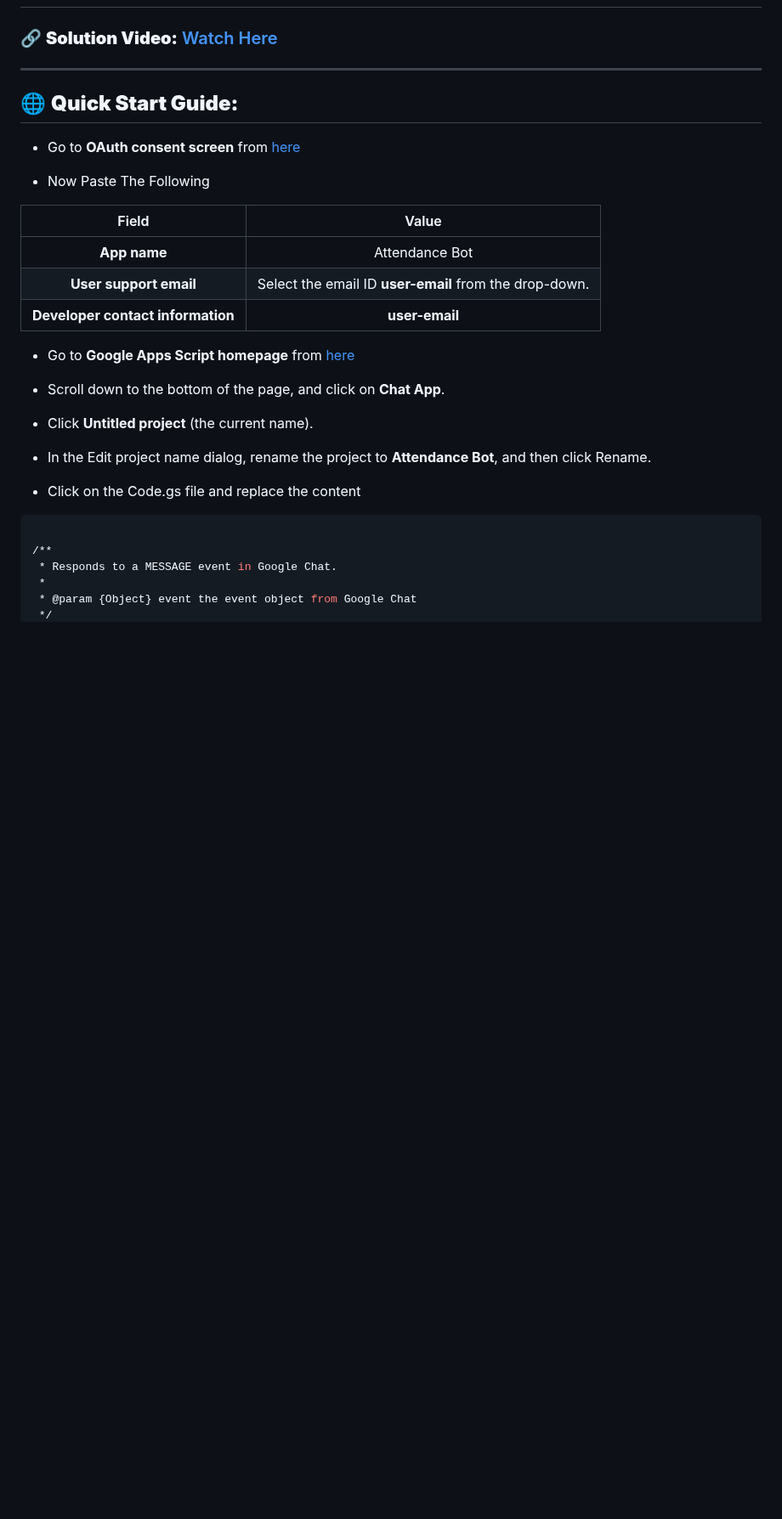
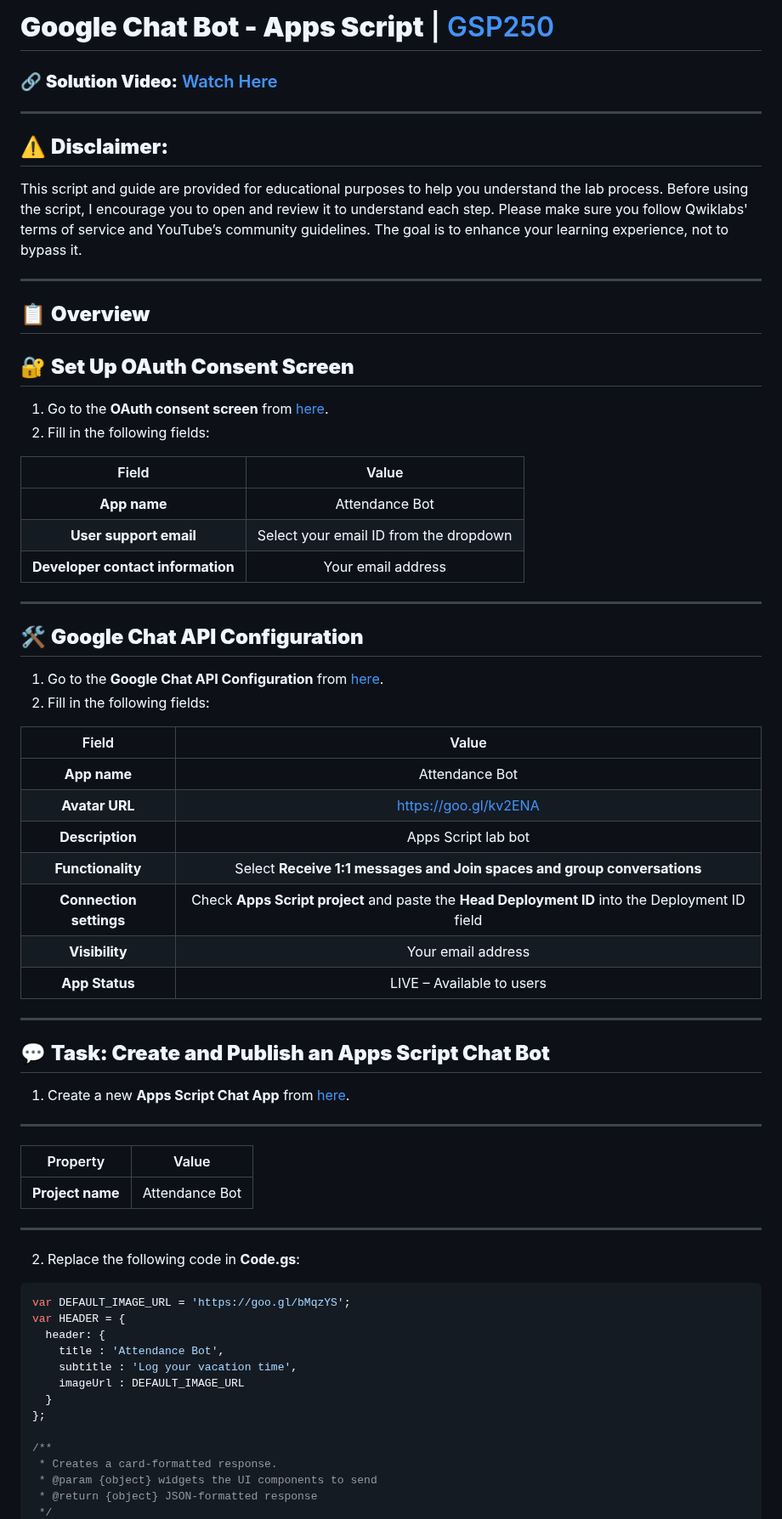
Before and after one commit to quiccklabs/Labs_solutions, a Markdown page: Google Chat Bot - Apps Script/GSP250.md, the part around one of its changes. Shown at 85% size. Rendered like a GitHub page; blank space fills up the shorter version.

````diff
--- a/Google Chat Bot - Apps Script/GSP250.md
+++ b/Google Chat Bot - Apps Script/GSP250.md
@@ -3,36 +2,70 @@
 
+# **Google Chat Bot - Apps Script** | [GSP250](https://www.cloudskillsboost.google/focuses/32756?parent=catalog)
 ### 🔗 **Solution Video:** [Watch Here]()
 
 ---
 
-## 🌐 **Quick Start Guide:**
+## ⚠️ **Disclaimer:**
+This script and guide are provided for educational purposes to help you understand the lab process. Before using the script, I encourage you to open and review it to understand each step. Please make sure you follow Qwiklabs' terms of service and YouTube’s community guidelines. The goal is to enhance your learning experience, not to bypass it.
 
 
-* Go to **OAuth consent screen** from [here](https://console.cloud.google.com/apis/credentials/consent?)
+---
 
-* Now Paste The Following
-
-|Field  | Value |
-|   :---:   | :----: |
-| **App name**  | Attendance Bot|
-| **User support email** | Select the email ID **user-email** from the drop-down. |
-| **Developer contact information**	| **user-email** |
+## 📋 **Overview**
 
 
-* Go to **Google Apps Script homepage** from [here](https://script.google.com/home/start)
+## 🔐 **Set Up OAuth Consent Screen**
 
-- Scroll down to the bottom of the page, and click on **Chat App**.
+1. Go to the **OAuth consent screen** from [here](https://console.cloud.google.com/apis/credentials/consent).
+2. Fill in the following fields:
 
-- Click **Untitled project** (the current name).
+| Field | Value |
+| :---: | :----: |
+| **App name** | Attendance Bot |
+| **User support email** | Select your email ID from the dropdown |
+| **Developer contact information** | Your email address |
 
-- In the Edit project name dialog, rename the project to **Attendance Bot**, and then click Rename.
+---
 
-- Click on the Code.gs file and replace the content
+## 🛠️ **Google Chat API Configuration**
 
-```bash
+1. Go to the **Google Chat API Configuration** from [here](https://console.cloud.google.com/apis/api/chat.googleapis.com/hangouts-chat).
+2. Fill in the following fields:
+
+| Field | Value |
+| :---: | :----: |
+| **App name** | Attendance Bot |
+| **Avatar URL** | https://goo.gl/kv2ENA |
+| **Description** | Apps Script lab bot |
+| **Functionality** | Select **Receive 1:1 messages and Join spaces and group conversations** |
+| **Connection settings** | Check **Apps Script project** and paste the **Head Deployment ID** into the Deployment ID field |
+| **Visibility** | Your email address |
+| **App Status** | LIVE – Available to users |
+
+---
+
+## 💬 **Task: Create and Publish an Apps Script Chat Bot**
+
+1. Create a new **Apps Script Chat App** from [here](https://script.google.com/home/projects/create?template=hangoutsChat).
+---
+| Property | Value |
+| :---: | :----: |
+| **Project name** | Attendance Bot |
+---
+2. Replace the following code in **Code.gs**:
+
+```javascript
+var DEFAULT_IMAGE_URL = 'https://goo.gl/bMqzYS';
+var HEADER = {
+  header: {
+    title : 'Attendance Bot',
+    subtitle : 'Log your vacation time',
+    imageUrl : DEFAULT_IMAGE_URL
+  }
+};
 
 /**
- * Responds to a MESSAGE event in Google Chat.
- *
- * @param {Object} event the event object from Google Chat
+ * Creates a card-formatted response.
+ * @param {object} widgets the UI components to send
+ * @return {object} JSON-formatted response
  */
````
Also changed, not shown: other parts of Google Chat Bot - Apps Script/GSP250.md (+210 -60 lines).
